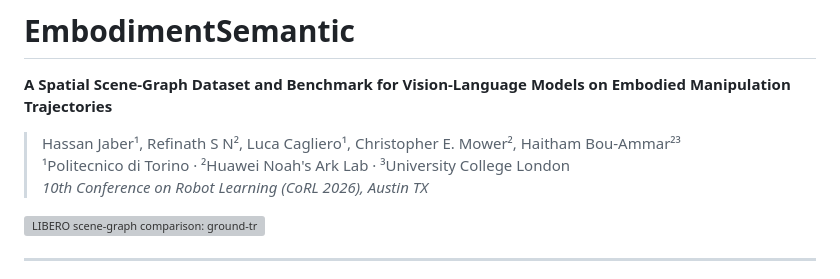
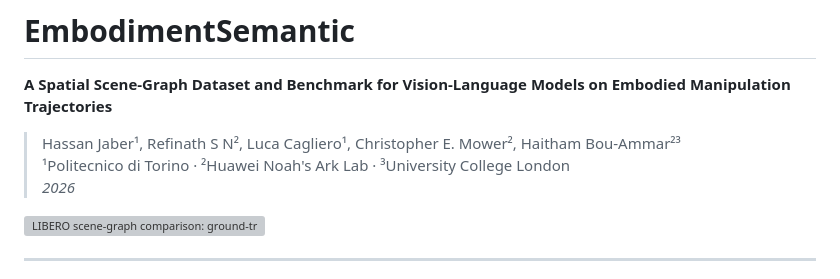
Before and after one commit to SemanticVLA/EmbodimentSemantic, a Markdown page: README.md, the part around the change. Rendered like a GitHub page; grey boxes are pictures that could not be loaded.

```diff
--- a/README.md
+++ b/README.md
@@ -4,7 +4,7 @@
 
 > Hassan Jaber¹, Refinath S N², Luca Cagliero¹, Christopher E. Mower², Haitham Bou-Ammar²³
 > ¹Politecnico di Torino · ²Huawei Noah's Ark Lab · ³University College London
-> *10th Conference on Robot Learning (CoRL 2026), Austin TX*
+> *2026*
 
 ![LIBERO scene-graph comparison: ground-truth (top) vs. Gemini predictions (bottom). Green edges are correct triplets, red edges are errors.](assets/banner.png)
 
```
